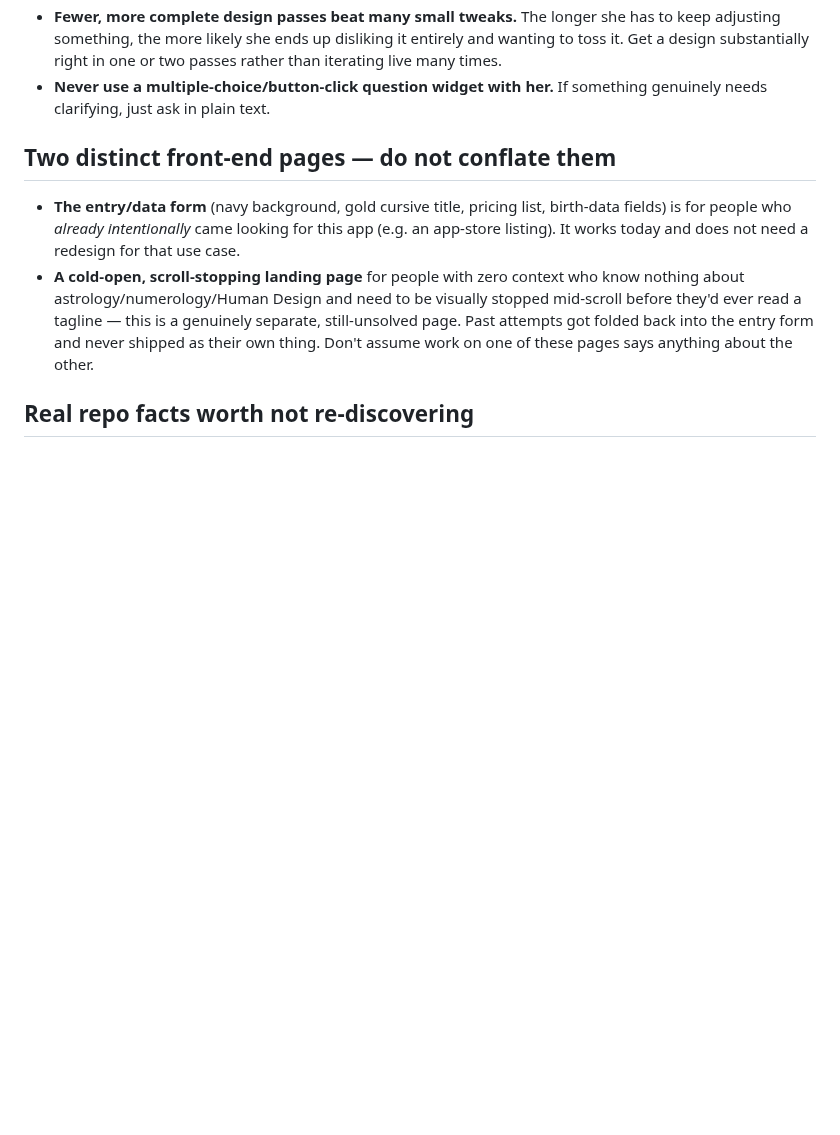
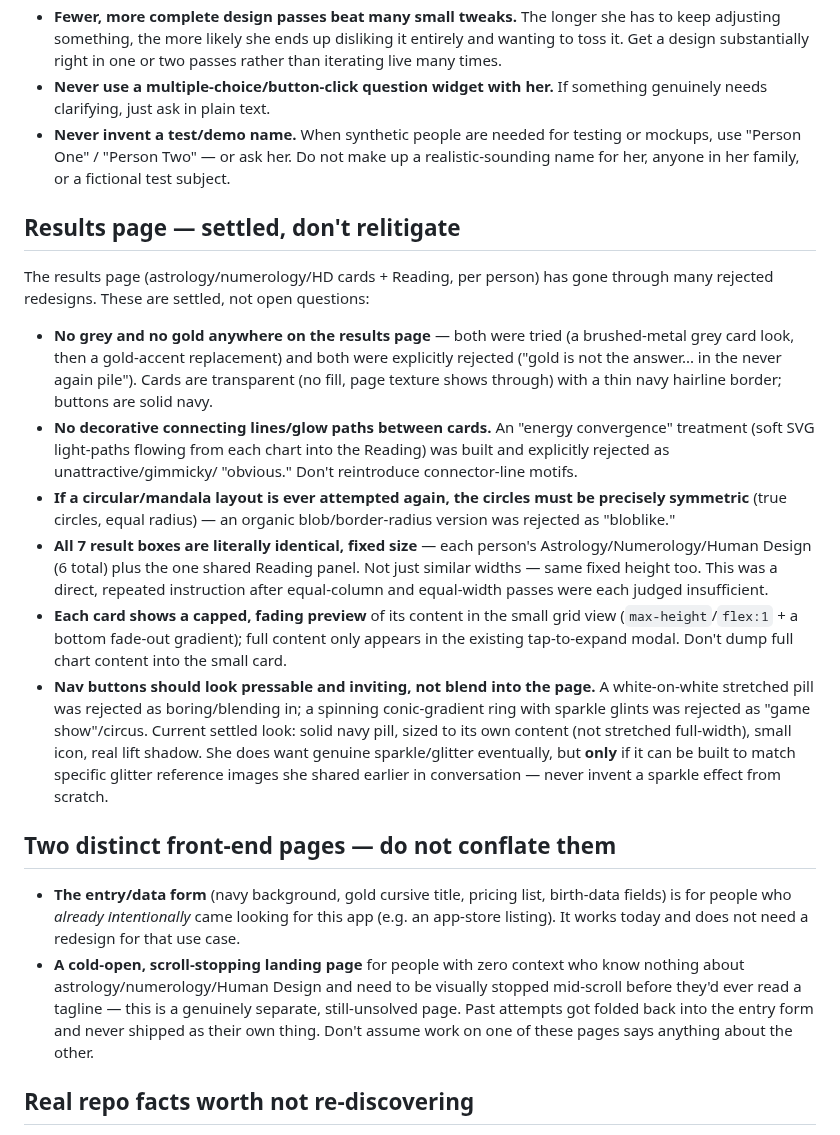
Before and after one commit to kamiwinther22-source/Know-your-energy, a Markdown page: CLAUDE.md, the part around one of its changes. Rendered like a GitHub page; blank space fills up the shorter version.

```diff
--- a/CLAUDE.md
+++ b/CLAUDE.md
@@ -40,6 +40,45 @@ instance of Claude reading this: these are not suggestions, they are settled.
   or two passes rather than iterating live many times.
 - **Never use a multiple-choice/button-click question widget with her.** If
   something genuinely needs clarifying, just ask in plain text.
+- **Never invent a test/demo name.** When synthetic people are needed for
+  testing or mockups, use "Person One" / "Person Two" — or ask her. Do not
+  make up a realistic-sounding name for her, anyone in her family, or a
+  fictional test subject.
+
+## Results page — settled, don't relitigate
+
+The results page (astrology/numerology/HD cards + Reading, per person) has
+gone through many rejected redesigns. These are settled, not open questions:
+
+- **No grey and no gold anywhere on the results page** — both were tried
+  (a brushed-metal grey card look, then a gold-accent replacement) and both
+  were explicitly rejected ("gold is not the answer... in the never again
+  pile"). Cards are transparent (no fill, page texture shows through) with a
+  thin navy hairline border; buttons are solid navy.
+- **No decorative connecting lines/glow paths between cards.** An "energy
+  convergence" treatment (soft SVG light-paths flowing from each chart into
+  the Reading) was built and explicitly rejected as unattractive/gimmicky/
+  "obvious." Don't reintroduce connector-line motifs.
+- **If a circular/mandala layout is ever attempted again, the circles must
+  be precisely symmetric** (true circles, equal radius) — an organic
+  blob/border-radius version was rejected as "bloblike."
+- **All 7 result boxes are literally identical, fixed size** — each
+  person's Astrology/Numerology/Human Design (6 total) plus the one shared
+  Reading panel. Not just similar widths — same fixed height too. This was
+  a direct, repeated instruction after equal-column and equal-width passes
+  were each judged insufficient.
+- **Each card shows a capped, fading preview** of its content in the small
+  grid view (`max-height`/`flex:1` + a bottom fade-out gradient); full
+  content only appears in the existing tap-to-expand modal. Don't dump full
+  chart content into the small card.
+- **Nav buttons should look pressable and inviting, not blend into the
+  page.** A white-on-white stretched pill was rejected as boring/blending
+  in; a spinning conic-gradient ring with sparkle glints was rejected as
+  "game show"/circus. Current settled look: solid navy pill, sized to its
+  own content (not stretched full-width), small icon, real lift shadow. She
+  does want genuine sparkle/glitter eventually, but **only** if it can be
+  built to match specific glitter reference images she shared earlier in
+  conversation — never invent a sparkle effect from scratch.
 
 ## Two distinct front-end pages — do not conflate them
 
```
Also changed, not shown: other parts of CLAUDE.md (+38 -0 lines).
